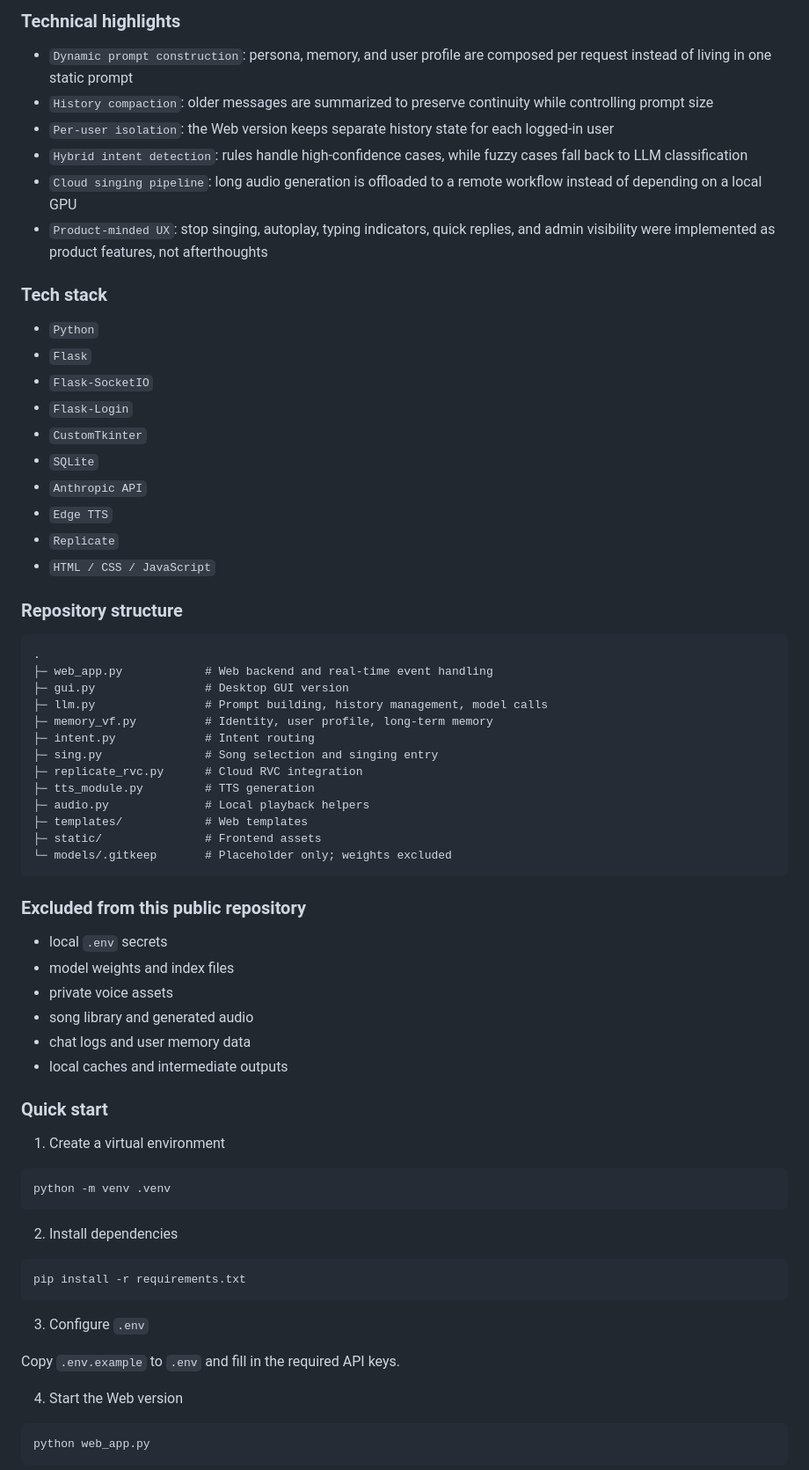
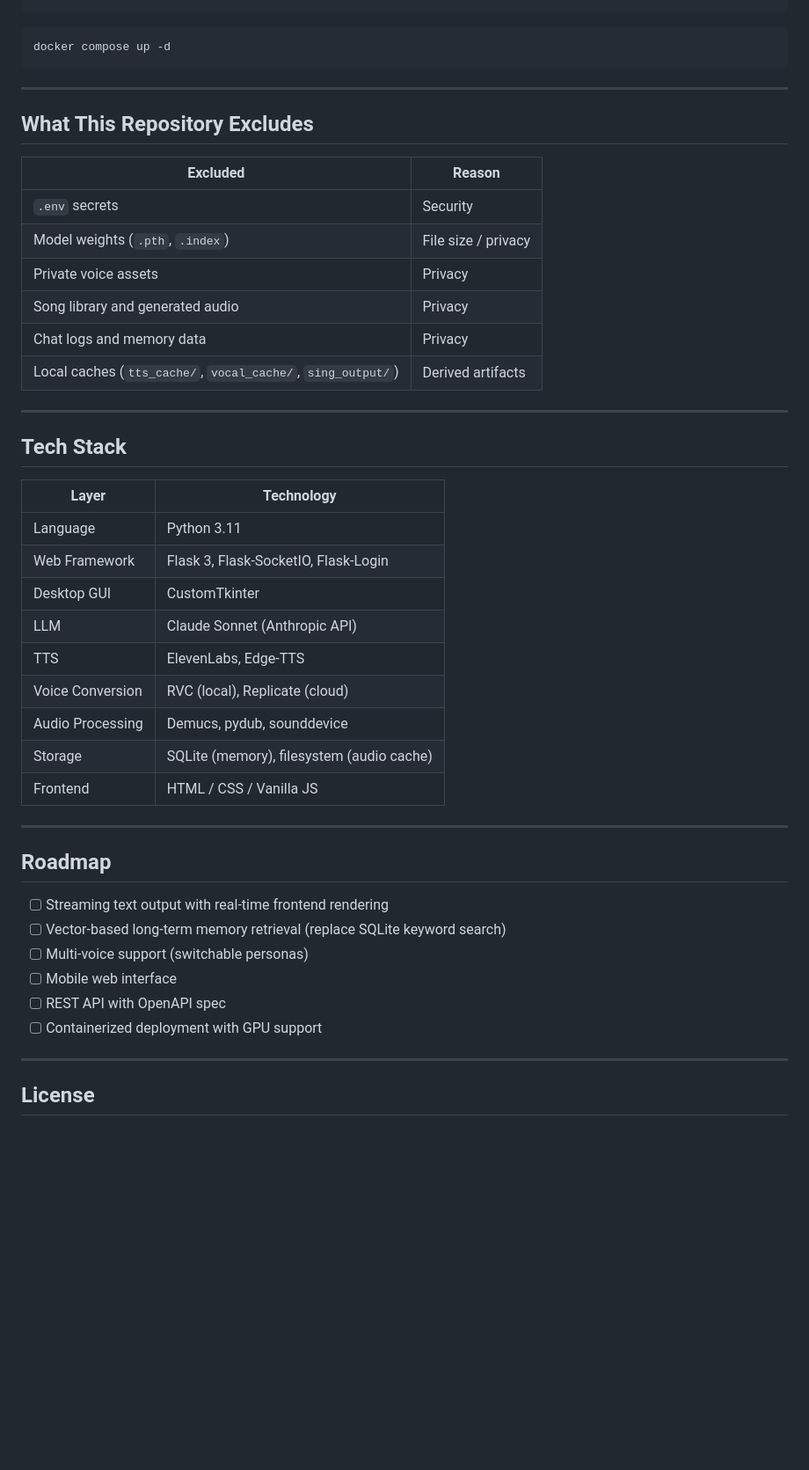
Before and after one commit to GitGPT-jpg/voice-companion-agent, a Markdown page: README.md, the part around one of its changes. Shown at 88% size. GitHub-like rendering; blank space fills up the shorter version.

Commit message:
docs: rewrite README with professional bilingual structure, badges, architecture

````diff
--- a/README.md
+++ b/README.md
@@ -296,75 +214,50 @@ flowchart TD
 ```
 
-### Technical highlights
-
-- `Dynamic prompt construction`: persona, memory, and user profile are composed per request instead of living in one static prompt
-- `History compaction`: older messages are summarized to preserve continuity while controlling prompt size
-- `Per-user isolation`: the Web version keeps separate history state for each logged-in user
-- `Hybrid intent detection`: rules handle high-confidence cases, while fuzzy cases fall back to LLM classification
-- `Cloud singing pipeline`: long audio generation is offloaded to a remote workflow instead of depending on a local GPU
-- `Product-minded UX`: stop singing, autoplay, typing indicators, quick replies, and admin visibility were implemented as product features, not afterthoughts
-
-### Tech stack
-
-- `Python`
-- `Flask`
-- `Flask-SocketIO`
-- `Flask-Login`
-- `CustomTkinter`
-- `SQLite`
-- `Anthropic API`
-- `Edge TTS`
-- `Replicate`
-- `HTML / CSS / JavaScript`
-
-### Repository structure
-
-```text
-.
-├─ web_app.py            # Web backend and real-time event handling
-├─ gui.py                # Desktop GUI version
-├─ llm.py                # Prompt building, history management, model calls
-├─ memory_vf.py          # Identity, user profile, long-term memory
-├─ intent.py             # Intent routing
-├─ sing.py               # Song selection and singing entry
-├─ replicate_rvc.py      # Cloud RVC integration
-├─ tts_module.py         # TTS generation
-├─ audio.py              # Local playback helpers
-├─ templates/            # Web templates
-├─ static/               # Frontend assets
-└─ models/.gitkeep       # Placeholder only; weights excluded
+```bash
+docker compose up -d
 ```
 
-### Excluded from this public repository
+---
 
-- local `.env` secrets
-- model weights and index files
-- private voice assets
-- song library and generated audio
-- chat logs and user memory data
-- local caches and intermediate outputs
+## What This Repository Excludes
 
-### Quick start
+| Excluded | Reason |
+|----------|--------|
+| `.env` secrets | Security |
+| Model weights (`.pth`, `.index`) | File size / privacy |
+| Private voice assets | Privacy |
+| Song library and generated audio | Privacy |
+| Chat logs and memory data | Privacy |
+| Local caches (`tts_cache/`, `vocal_cache/`, `sing_output/`) | Derived artifacts |
 
-1. Create a virtual environment
+---
 
-```bash
-python -m venv .venv
-```
+## Tech Stack
 
-2. Install dependencies
+| Layer | Technology |
+|-------|-----------|
+| Language | Python 3.11 |
+| Web Framework | Flask 3, Flask-SocketIO, Flask-Login |
+| Desktop GUI | CustomTkinter |
+| LLM | Claude Sonnet (Anthropic API) |
+| TTS | ElevenLabs, Edge-TTS |
+| Voice Conversion | RVC (local), Replicate (cloud) |
+| Audio Processing | Demucs, pydub, sounddevice |
+| Storage | SQLite (memory), filesystem (audio cache) |
+| Frontend | HTML / CSS / Vanilla JS |
 
-```bash
-pip install -r requirements.txt
-```
+---
 
-3. Configure `.env`
+## Roadmap
 
-Copy `.env.example` to `.env` and fill in the required API keys.
+- [ ] Streaming text output with real-time frontend rendering
+- [ ] Vector-based long-term memory retrieval (replace SQLite keyword search)
+- [ ] Multi-voice support (switchable personas)
+- [ ] Mobile web interface
+- [ ] REST API with OpenAPI spec
+- [ ] Containerized deployment with GPU support
 
-4. Start the Web version
+---
 
-```bash
-python web_app.py
-```
+## License
 
````
Also changed, not shown: other parts of README.md (+171 -265 lines).
